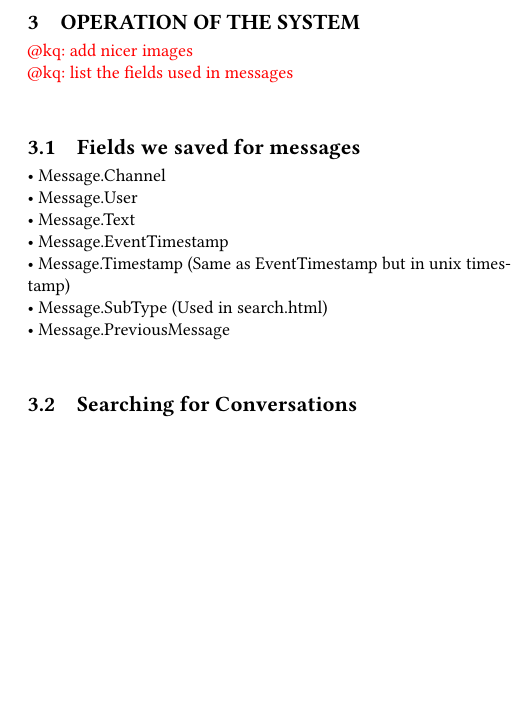
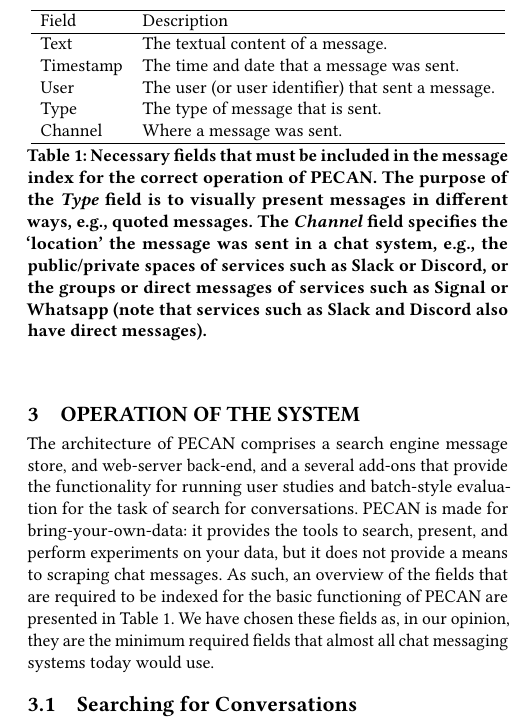
Before and after one commit to ielab/pecan, a LaTeX paper (paper/sigir2021-slackarchive-demo.tex, which reads paper/operation.tex): part of one column of page 2 of 4, cut at the place of the change, the shorter picture padded with empty space. Compiled offline with pdfLaTeX.

Commit message:
Add table of fields.

```diff
--- a/paper/operation.tex
+++ b/paper/operation.tex
@@ -1,16 +1,22 @@
 \graphicspath{ {./images/} }
 \section{Operation of the System}
 
-\todo{@kq: add nicer images}\\
-\todo{@kq: list the fields used in messages}\\
-\subsection{Fields we saved for messages}
-• Message.Channel\\
-• Message.User\\
-• Message.Text\\
-• Message.EventTimestamp\\
-• Message.Timestamp (Same as EventTimestamp but in unix timestamp)\\
-• Message.SubType (Used in search.html)\\
-• Message.PreviousMessage\\
+The architecture of PECAN comprises a search engine message store, and web-server back-end, and a several add-ons that provide the functionality for running user studies and batch-style evaluation for the task of search for conversations. PECAN is made for bring-your-own-data: it provides the tools to search, present, and perform experiments on your data, but it does not provide a means to scraping chat messages. As such, an overview of the fields that are required to be indexed for the basic functioning of PECAN are presented in Table~\ref{table:fields}. We have chosen these fields as, in our opinion, they are the minimum required fields that almost all chat messaging systems today would use.
+
+\begin{table}
+\centering
+\begin{tabular}{ll}
+	\hline
+	Field     & Description                                        \\ \hline
+	Text      & The textual content of a message.                  \\
+	Timestamp & The time and date that a message was sent.         \\
+	User      & The user (or user identifier) that sent a message. \\
+	Type      & The type of message that is sent.                  \\
+	Channel   & Where a message was sent.                          \\ \hline
+\end{tabular}
+\caption{Necessary fields that must be included in the message index for the correct operation of PECAN. The purpose of the \textit{Type} field is to visually present messages in different ways, e.g., quoted messages. The \textit{Channel} field specifies the `location' the message was sent in a chat system, e.g., the public/private spaces of services such as Slack or Discord, or the groups or direct messages of services such as Signal or Whatsapp (note that services such as Slack and Discord also have direct messages).}
+\label{table:fields}
+\end{table}
 
 \subsection{Searching for Conversations}
 
```
Also changed, not shown: paper/algo-merge.tex (added, +36 -0 lines), paper/operation.tex (37 more changed lines).
